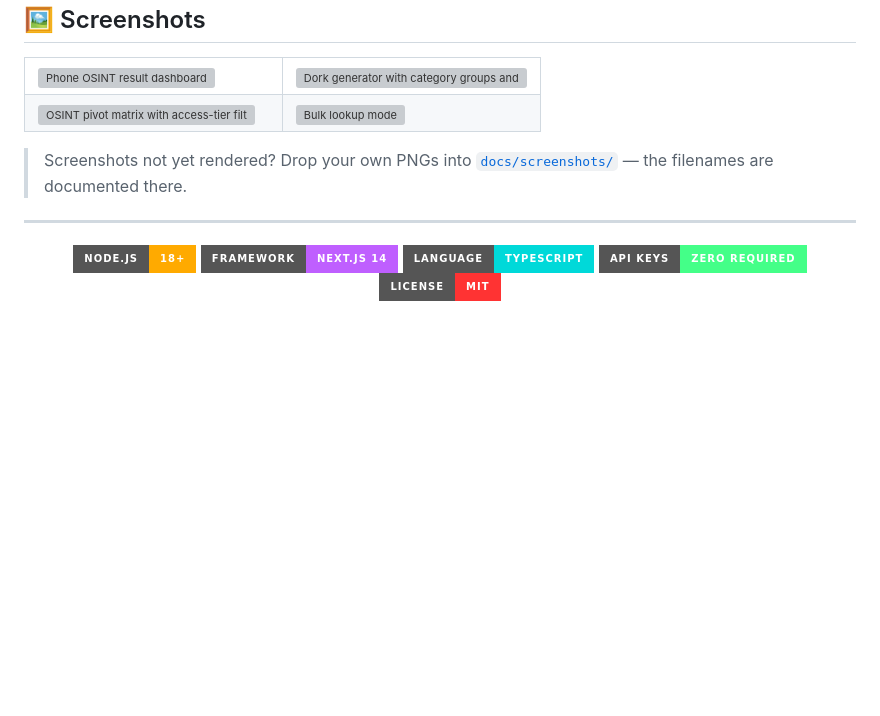
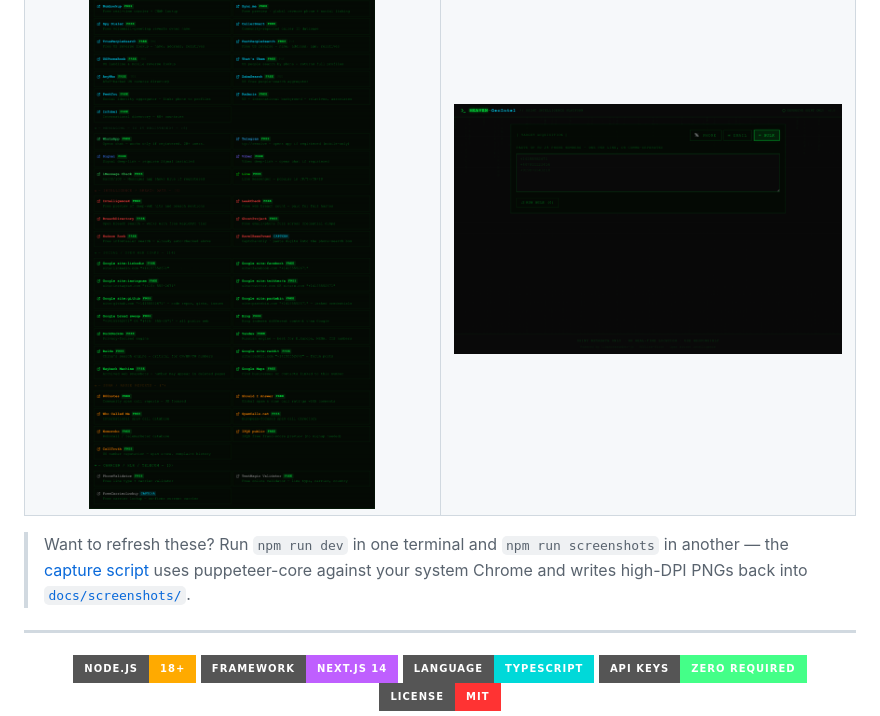
Before and after one commit to nishu2402/HEAVEN-GeoIntel, a Markdown page: README.md, the part around the change. Drawn GitHub-style; pictures changed too: docs/screenshots/bulk-mode.png (added), docs/screenshots/osint-pivots.png (added); badges without logos; blank space fills up the shorter version; grey boxes are pictures that could not be loaded.

```diff
--- a/README.md
+++ b/README.md
@@ -40,7 +40,7 @@
 </tr>
 </table>
 
-> Screenshots not yet rendered? Drop your own PNGs into [`docs/screenshots/`](./docs/screenshots/) — the filenames are documented there.
+> Want to refresh these? Run `npm run dev` in one terminal and `npm run screenshots` in another — the [capture script](./scripts/capture-screenshots.mjs) uses puppeteer-core against your system Chrome and writes high-DPI PNGs back into [`docs/screenshots/`](./docs/screenshots/).
 
 ---
 
```
Also changed, not shown: docs/screenshots/README.md (+28 -14 lines), docs/screenshots/dork-generator.png (added), docs/screenshots/phone-results.png (added), 3 other files.
